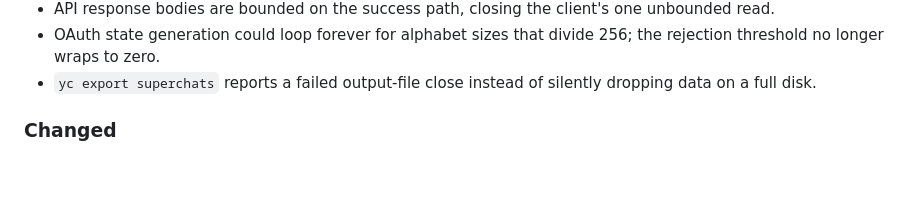
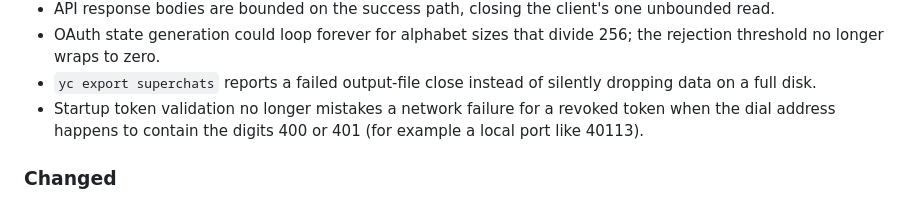
Before and after one commit to worxbend/yc, a Markdown page: CHANGELOG.md, the part around the change. Drawn GitHub-style; blank space fills up the shorter version.

```diff
--- a/CHANGELOG.md
+++ b/CHANGELOG.md
@@ -63,6 +63,9 @@ chat navigation, on-disk logging, and a lint gate. Full details live in
   the rejection threshold no longer wraps to zero.
 - `yc export superchats` reports a failed output-file close instead of
   silently dropping data on a full disk.
+- Startup token validation no longer mistakes a network failure for a revoked
+  token when the dial address happens to contain the digits 400 or 401 (for
+  example a local port like 40113).
 
 ### Changed
 
```
Also changed, not shown: docs/swarm/FINAL-REPORT.md (+3 -2 lines).
